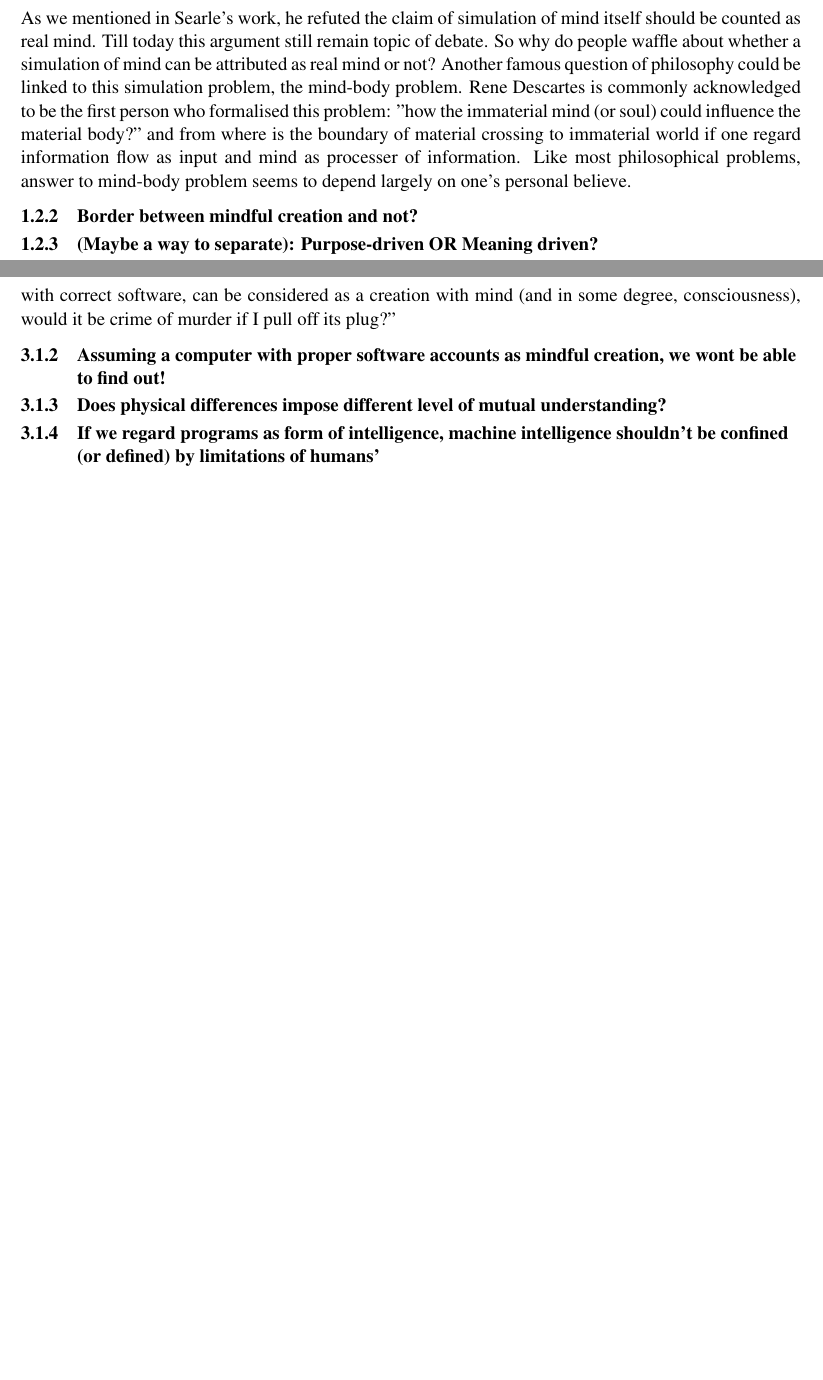
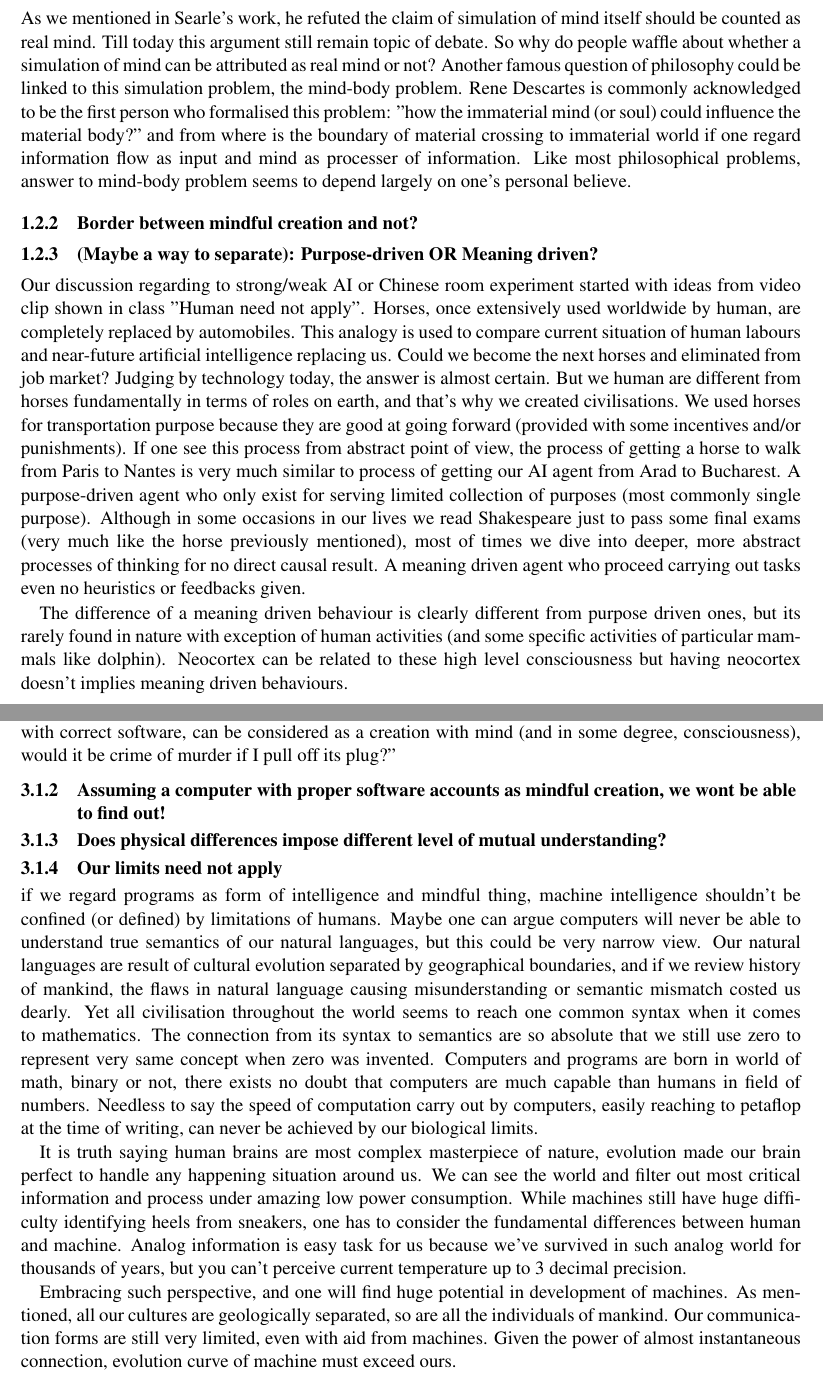
Before and after one commit to Qthulu/ai-essay, a LaTeX paper (essay.tex): two parts of pages 2 and 4 of 4 before the commit and two parts of pages 2 and 4 of 5 after it, joined at a grey line, cut so that both start at the same text, the shorter picture padded with empty space. Compiled offline with pdfLaTeX.

Commit message:
some adding

```diff
--- a/essay.tex
+++ b/essay.tex
@@ -93,6 +93,9 @@ As we mentioned in Searle's work, he refuted the claim of simulation of mind its
 
 \subsubsection{(Maybe a way to separate): Purpose-driven OR Meaning driven?}
 
+Our discussion regarding to strong/weak AI or Chinese room experiment started with ideas from video clip shown in class "Human need not apply". Horses, once extensively used worldwide by human, are completely replaced by automobiles. This analogy is used to compare current situation of human labours and near-future artificial intelligence replacing us. Could we become the next horses and eliminated from job market? Judging by technology today, the answer is almost certain. But we human are different from horses fundamentally in terms of roles on earth, and that's why we created civilisations. We used horses for transportation purpose because they are good at going forward (provided with some incentives and/or punishments). If one see this process from abstract point of view, the process of getting a horse to walk from Paris to Nantes is very much similar to process of getting our AI agent from Arad to Bucharest. A purpose-driven agent who only exist for serving limited collection of purposes (most commonly single purpose). Although in some occasions in our lives we read Shakespeare just to pass some final exams (very much like the horse previously mentioned), most of times we dive into deeper, more abstract processes of thinking for no direct causal result. A meaning driven agent who proceed carrying out tasks even no heuristics or feedbacks given.
+
+The difference of a meaning driven behaviour is clearly different from purpose driven ones, but its rarely found in nature with exception of human activities (and some specific activities of particular mammals like dolphin). Neocortex can be related to these high level consciousness but having neocortex doesn't implies meaning driven behaviours.
 
 %%%%%%%%%%%%%%%%%%%%%%%%%%%%%%%%%%%%%%%%%%%%%%%%%%%%%%%%%%%%
 \section{Discussion}
@@ -150,7 +153,13 @@ Well, since AI researchers are not so interested in debating mindfulness of mach
 
 \subsubsection{Does physical differences impose different level of mutual understanding?}
 
-\subsubsection{If we regard programs as form of intelligence, machine intelligence shouldn't be confined (or defined) by limitations of humans'}
+\subsubsection{Our limits need not apply}
+
+if we regard programs  as form of intelligence and mindful thing, machine intelligence shouldn't be confined (or defined) by limitations of humans. Maybe one can argue computers will never be able to understand true semantics of our natural languages, but this could be very narrow view. Our natural languages are result of cultural evolution separated by geographical boundaries, and if we review history of mankind, the flaws in natural language causing misunderstanding or semantic mismatch costed us dearly. Yet all civilisation throughout the world seems to reach one common syntax when it comes to mathematics. The connection from its syntax to semantics are so absolute that we still use zero to represent very same concept when zero was invented. Computers and programs are born in world of math, binary or not, there exists no doubt that computers are much capable than humans in field of numbers. Needless to say the speed of computation carry out by computers, easily reaching to petaflop at the time of writing, can never be achieved by our biological limits.
+
+It is truth saying human brains are most complex masterpiece of nature, evolution made our brain perfect to handle any happening situation around us. We can see the world and filter out most critical information and process under amazing low power consumption. While machines still have huge difficulty identifying heels from sneakers, one has to consider the fundamental differences between human and machine. Analog information is easy task for us because we've survived in such analog world for thousands of years, but you can't perceive current temperature up to 3 decimal precision.
+
+Embracing such perspective, and one will find huge potential in development of machines. As mentioned, all our cultures are geologically separated, so are all the individuals of mankind. Our communication forms are still very limited, even with aid from machines. Given the power of almost instantaneous connection, evolution curve of machine must exceed ours.
 
 
 %%%%%%%%%%%%%%%%%%%%%%%%%%%%%%%%%%%%%%%%%%%%%%%%%%%%%%%%%%%%
```
Also changed, not shown: README.md, essay.tex (2 more changed lines).
